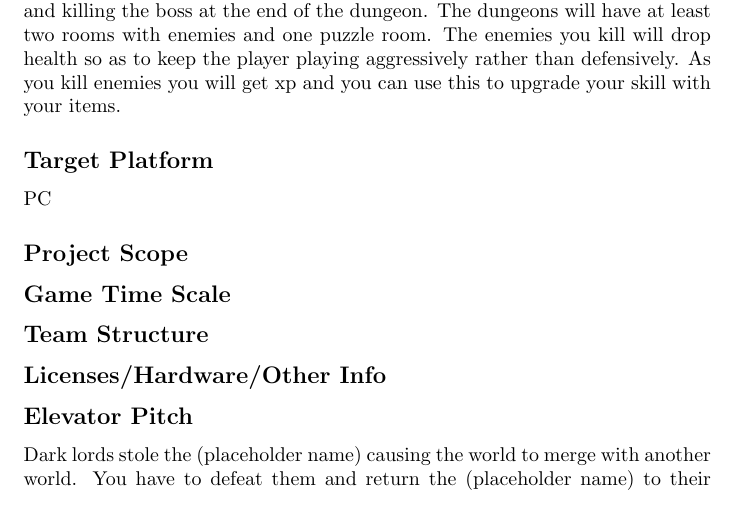
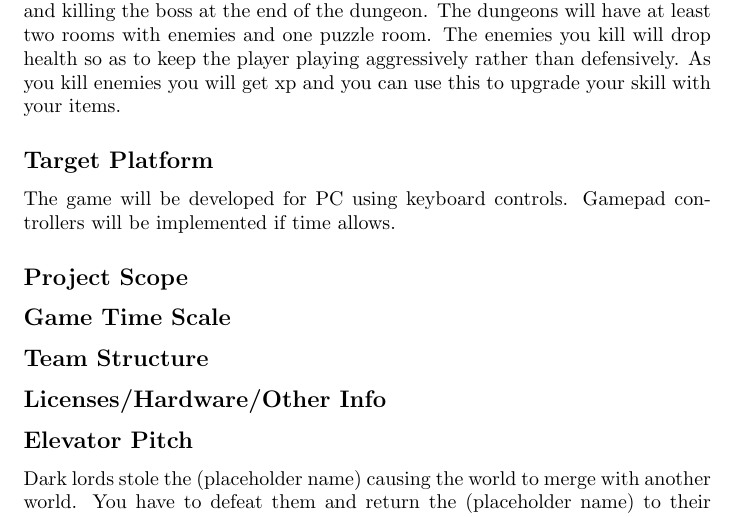
Before and after one commit to murphy-97/SuperFantasy7, a LaTeX document (design-doc.tex): part of page 2 of 2, cut so that both start at the same text. Compiled offline with pdfLaTeX.

Commit message:
Added target platform details. Formatted subsections for code readability.

```diff
--- a/design-doc.tex
+++ b/design-doc.tex
@@ -19,19 +19,28 @@
 \maketitle
 %\subsection*{}
 \section{Overview}
+
 \subsection*{Theme, Setting, Genre}
 We will be designing a 2d metroidvania platformer that takes place in a (mostly) renaissance medieval, high fantasy, setting.
+
 \subsection*{Core Gameplay Mechanics (Brief)}
 The core gameplay will consist of going through dungeons to get a special item and killing the boss at the end of the dungeon. The dungeons will have at least two rooms with enemies and one puzzle room. The enemies you kill will drop health so as to keep the player playing aggressively rather than defensively. As you kill enemies you will get xp and you can use this to upgrade your skill with your items.
+
 \subsection*{Target Platform}
-PC
+The game will be developed for PC using keyboard controls. Gamepad controllers will be implemented if time allows.
+
 \subsection*{Project Scope}
+
 \subsection*{Game Time Scale}
+
 \subsection*{Team Structure}
+
 \subsection*{Licenses/Hardware/Other Info}
+
 \subsection*{Elevator Pitch}
 %I can't think of a good name - Orion
 Dark lords stole the (placeholder name) causing the world to merge with another world. You have to defeat them and return the (placeholder name) to their rightful place in order to separate the worlds once again and return everything to normal.
+
 \section{Unique Project Aspects}
 % Premise: sci-fi plus fantasy
 % Dungeons: balance between random generation and prefab set pieces
```
